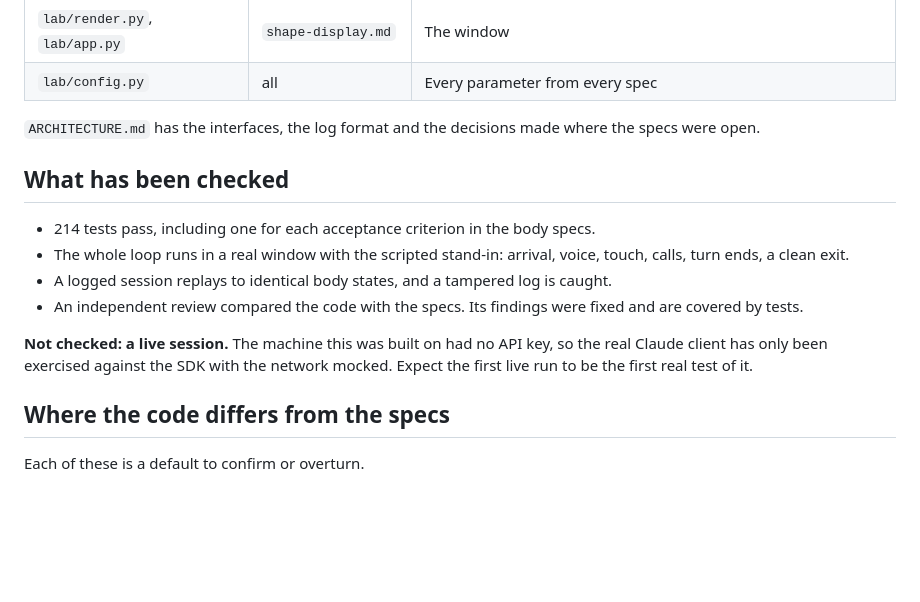
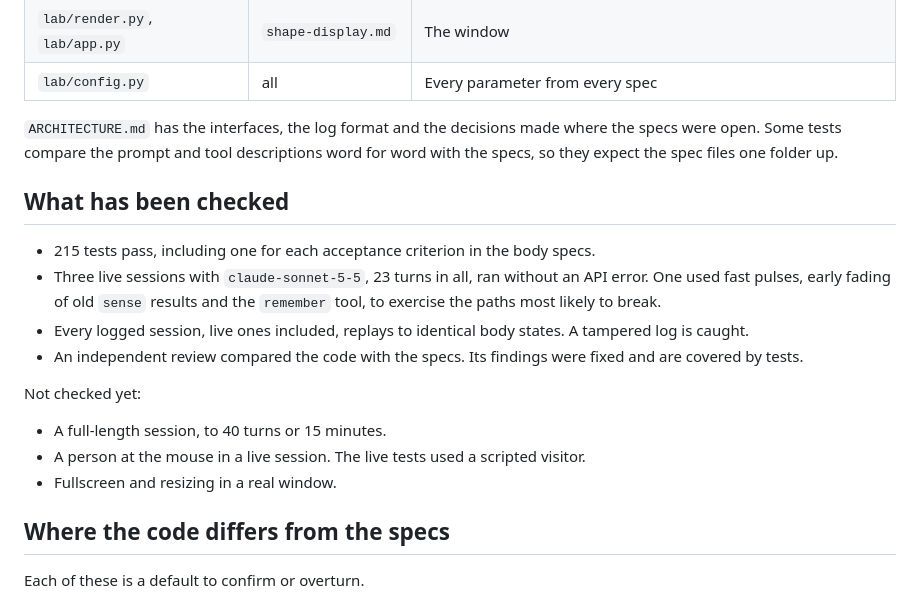
Before and after one commit to dandresss/ai-dan, a Markdown page: ai-dan/README.md, the part around one of its changes. GitHub-like rendering; blank space fills up the shorter version.

```diff
--- a/ai-dan/README.md
+++ b/ai-dan/README.md
@@ -97,16 +102,20 @@ mind ── harness.py ◀── wakes ── events ─────────
 | `lab/render.py`, `lab/app.py` | `shape-display.md` | The window |
 | `lab/config.py` | all | Every parameter from every spec |
 
-`ARCHITECTURE.md` has the interfaces, the log format and the decisions made where the specs were open.
+`ARCHITECTURE.md` has the interfaces, the log format and the decisions made where the specs were open. Some tests compare the prompt and tool descriptions word for word with the specs, so they expect the spec files one folder up.
 
 ## What has been checked
 
-- 214 tests pass, including one for each acceptance criterion in the body specs.
-- The whole loop runs in a real window with the scripted stand-in: arrival, voice, touch, calls, turn ends, a clean exit.
-- A logged session replays to identical body states, and a tampered log is caught.
+- 215 tests pass, including one for each acceptance criterion in the body specs.
+- Three live sessions with `claude-sonnet-5-5`, 23 turns in all, ran without an API error. One used fast pulses, early fading of old `sense` results and the `remember` tool, to exercise the paths most likely to break.
+- Every logged session, live ones included, replays to identical body states. A tampered log is caught.
 - An independent review compared the code with the specs. Its findings were fixed and are covered by tests.
 
-**Not checked: a live session.** The machine this was built on had no API key, so the real Claude client has only been exercised against the SDK with the network mocked. Expect the first live run to be the first real test of it.
+Not checked yet:
+
+- A full-length session, to 40 turns or 15 minutes.
+- A person at the mouse in a live session. The live tests used a scripted visitor.
+- Fullscreen and resizing in a real window.
 
 ## Where the code differs from the specs
 
```
Also changed, not shown: other parts of ai-dan/README.md (+28 -23 lines), ai-dan/ARCHITECTURE.md (+5 -3 lines), ai-dan/docs/first-wake.png (added), ai-dan/docs/intro.png (deleted), ai-dan/docs/wiring-test.png (deleted), 12 other files.
